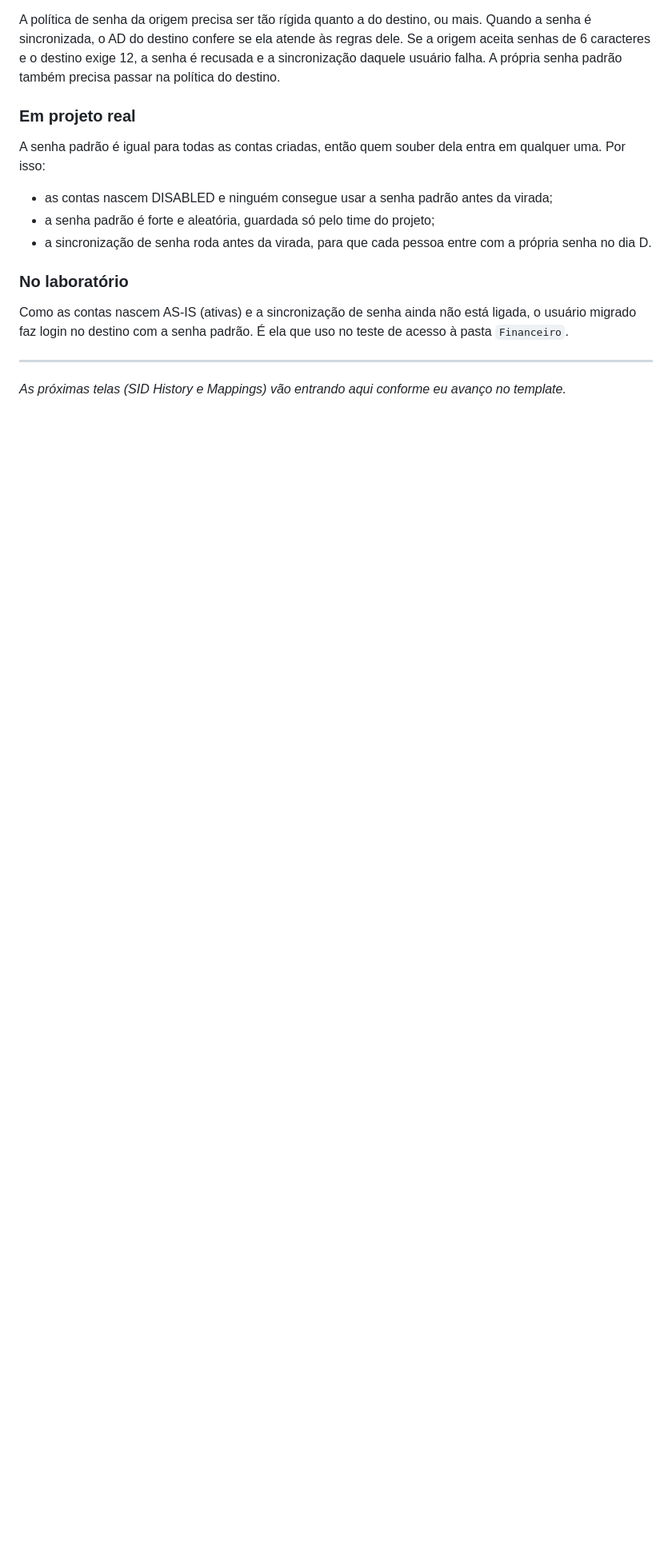
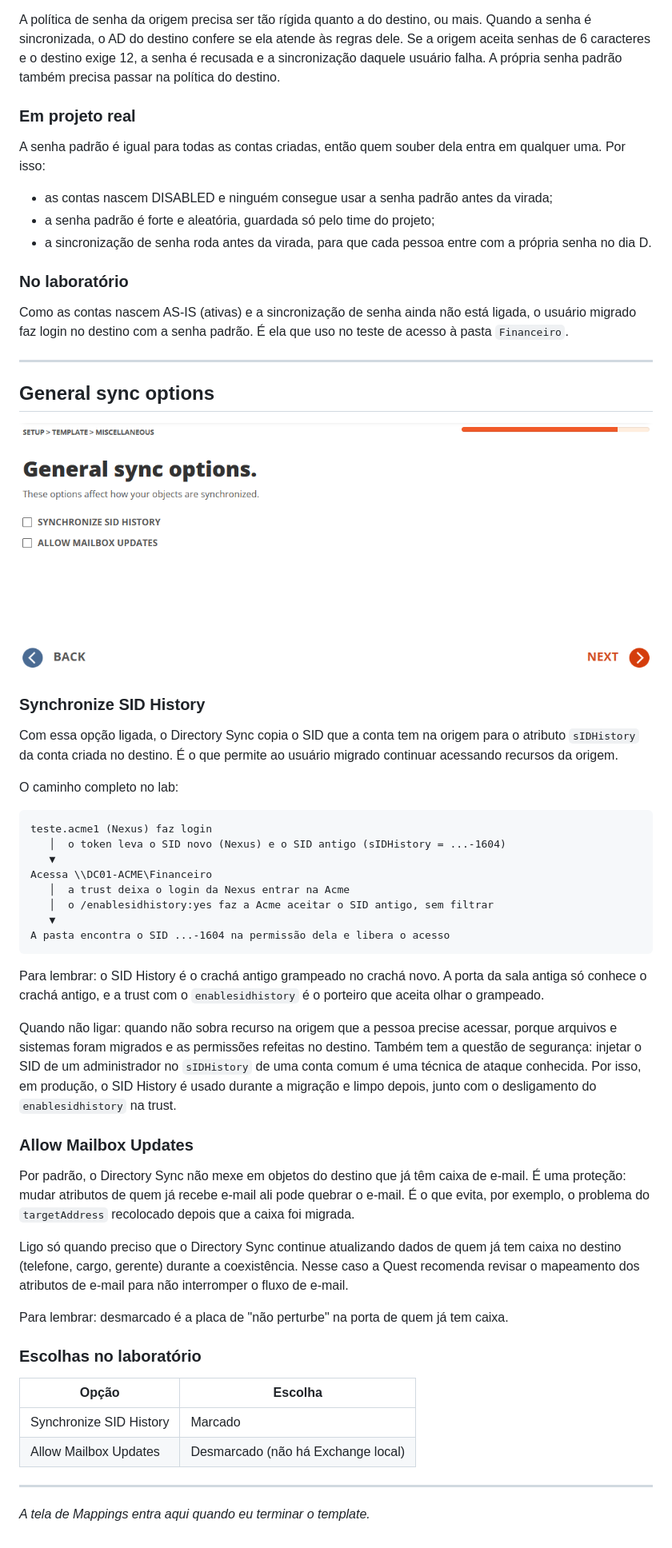
Before and after one commit to s4mcardoso/hybrid-identity-t2t-lab, a Markdown page: docs/guia-template-directory-sync.md, the part around the change. Shown at 80% size. Rendered like a GitHub page; pictures changed too: docs/img/31-template-geral.png (added); blank space fills up the shorter version.

Commit message:
Adiciona as opções gerais (SID History e mailbox) ao guia do template

````diff
--- a/docs/guia-template-directory-sync.md
+++ b/docs/guia-template-directory-sync.md
@@ -281,4 +281,46 @@ Como as contas nascem AS-IS (ativas) e a sincronização de senha ainda não est
 
 ---
 
-*As próximas telas (SID History e Mappings) vão entrando aqui conforme eu avanço no template.*
+## General sync options
+
+![Tela de opções gerais do template](img/31-template-geral.png)
+
+### Synchronize SID History
+
+Com essa opção ligada, o Directory Sync copia o SID que a conta tem na origem para o atributo `sIDHistory` da conta criada no destino. É o que permite ao usuário migrado continuar acessando recursos da origem.
+
+O caminho completo no lab:
+
+```
+teste.acme1 (Nexus) faz login
+   │  o token leva o SID novo (Nexus) e o SID antigo (sIDHistory = ...-1604)
+   ▼
+Acessa \\DC01-ACME\Financeiro
+   │  a trust deixa o login da Nexus entrar na Acme
+   │  o /enablesidhistory:yes faz a Acme aceitar o SID antigo, sem filtrar
+   ▼
+A pasta encontra o SID ...-1604 na permissão dela e libera o acesso
+```
+
+Para lembrar: o SID History é o crachá antigo grampeado no crachá novo. A porta da sala antiga só conhece o crachá antigo, e a trust com o `enablesidhistory` é o porteiro que aceita olhar o grampeado.
+
+Quando não ligar: quando não sobra recurso na origem que a pessoa precise acessar, porque arquivos e sistemas foram migrados e as permissões refeitas no destino. Também tem a questão de segurança: injetar o SID de um administrador no `sIDHistory` de uma conta comum é uma técnica de ataque conhecida. Por isso, em produção, o SID History é usado durante a migração e limpo depois, junto com o desligamento do `enablesidhistory` na trust.
+
+### Allow Mailbox Updates
+
+Por padrão, o Directory Sync não mexe em objetos do destino que já têm caixa de e-mail. É uma proteção: mudar atributos de quem já recebe e-mail ali pode quebrar o e-mail. É o que evita, por exemplo, o problema do `targetAddress` recolocado depois que a caixa foi migrada.
+
+Ligo só quando preciso que o Directory Sync continue atualizando dados de quem já tem caixa no destino (telefone, cargo, gerente) durante a coexistência. Nesse caso a Quest recomenda revisar o mapeamento dos atributos de e-mail para não interromper o fluxo de e-mail.
+
+Para lembrar: desmarcado é a placa de "não perturbe" na porta de quem já tem caixa.
+
+### Escolhas no laboratório
+
+| Opção | Escolha |
+|---|---|
+| Synchronize SID History | Marcado |
+| Allow Mailbox Updates | Desmarcado (não há Exchange local) |
+
+---
+
+*A tela de Mappings entra aqui quando eu terminar o template.*
````
